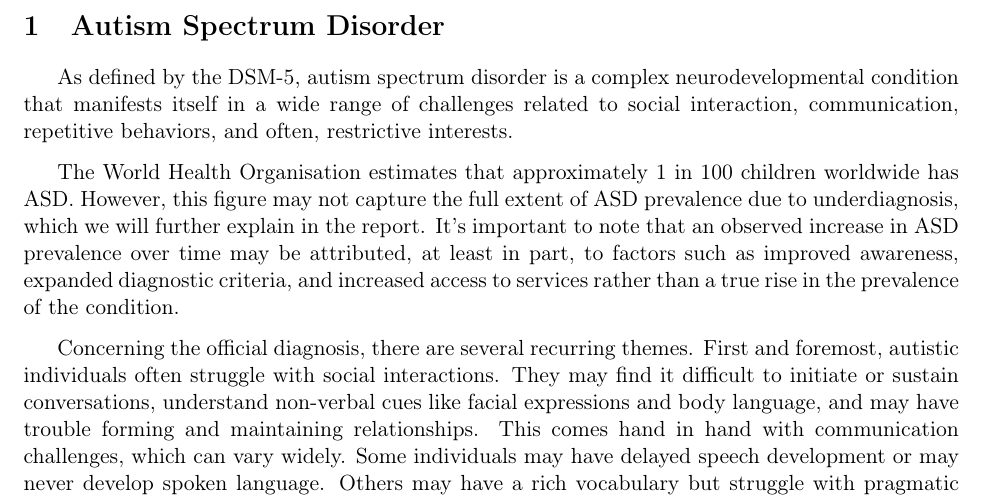
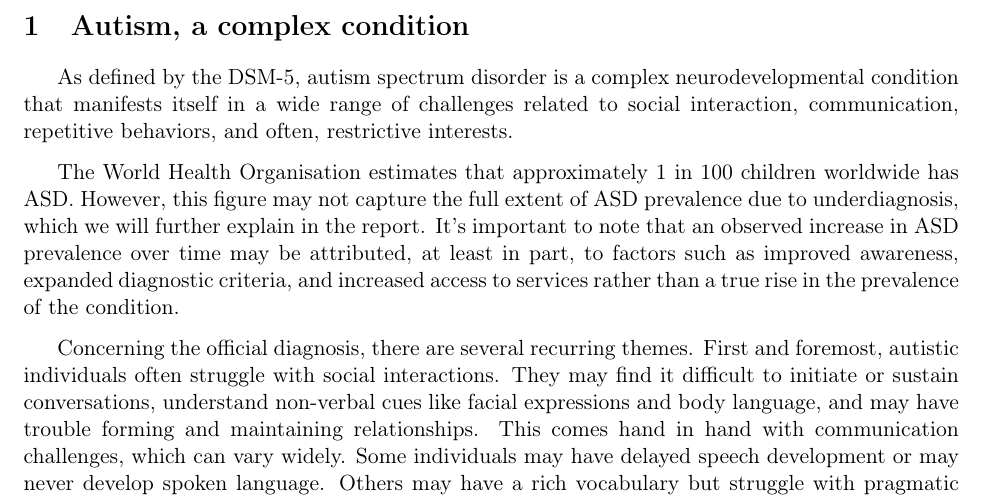
Before and after one commit to Mobilite-des-personnes-TSA/Latex-State-Art, a LaTeX thesis (main.tex, which reads content/1.part.tex): part of page 4 of 14, cut at the place of the change. Compiled offline with pdfLaTeX.

Commit message:
Update 1.part.tex

```diff
--- a/content/1.part.tex
+++ b/content/1.part.tex
@@ -1,4 +1,4 @@
-\section{Autism Spectrum Disorder}
+\section{Autism, a complex condition}
 
 As defined by the DSM-5, autism spectrum disorder is a complex neurodevelopmental condition that manifests itself in a wide range of challenges related to social interaction, communication, repetitive behaviors, and often, restrictive interests.
 
```
